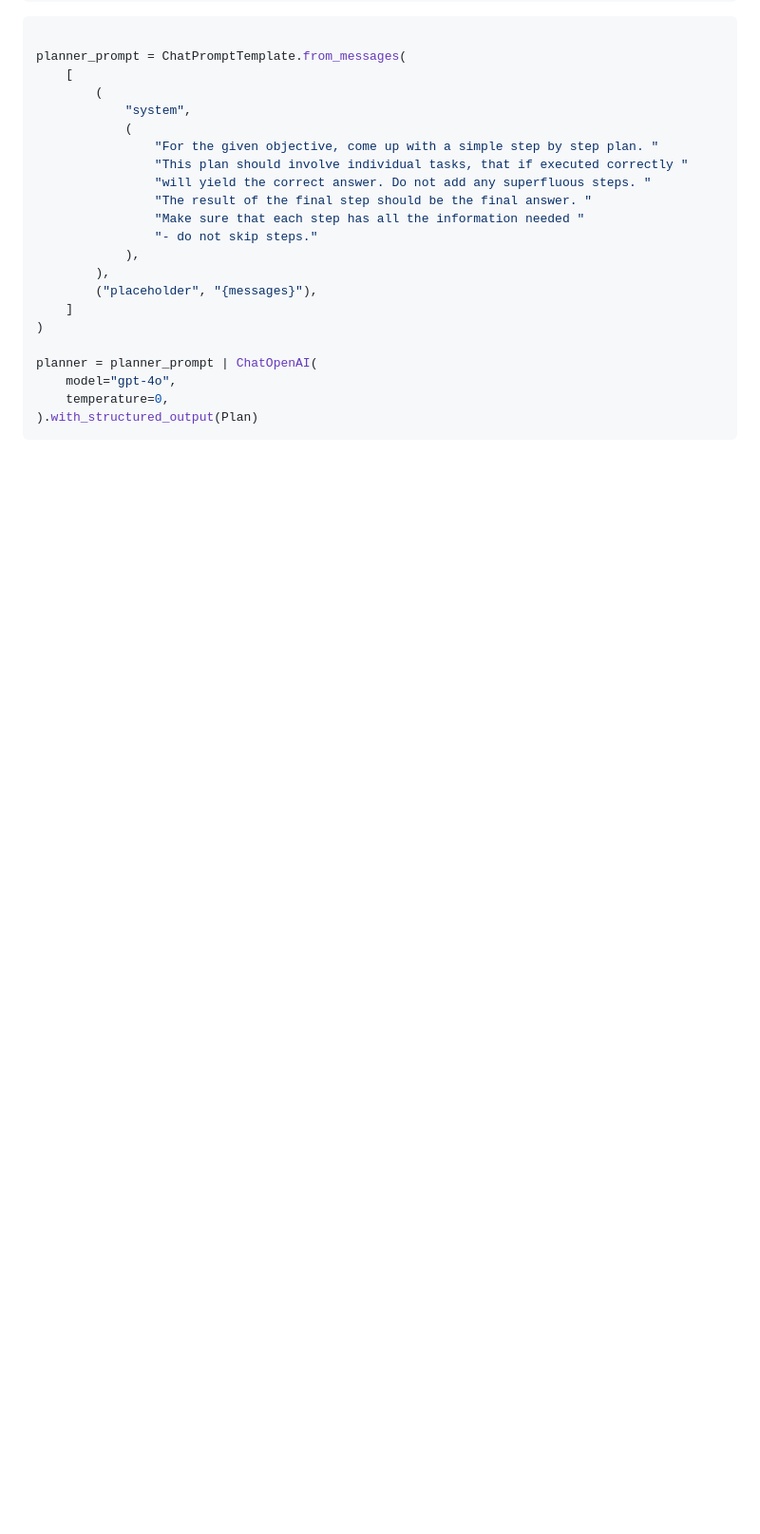
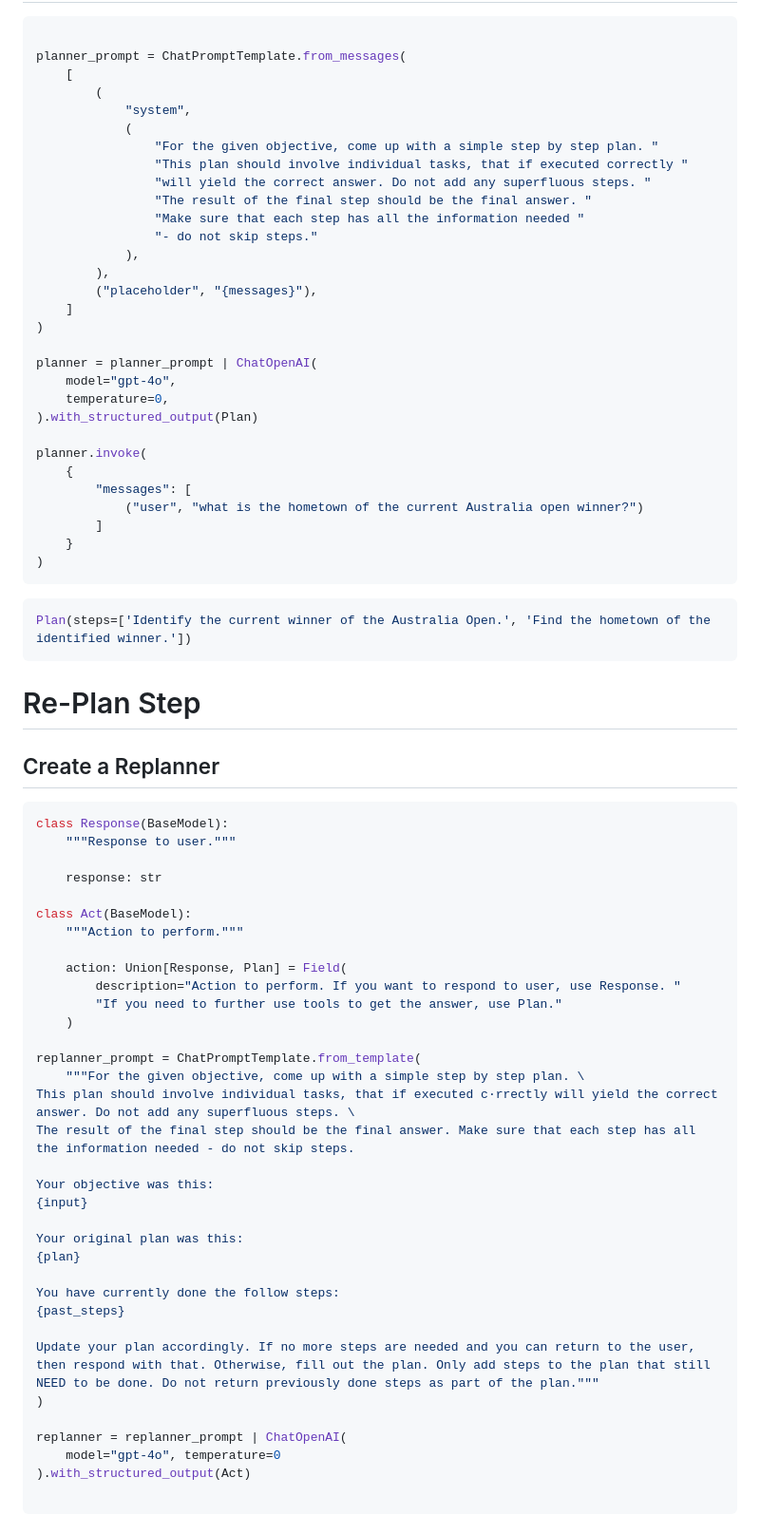
Before and after one commit to Gongqing0627/Notes, a Markdown page: Modern Agent/Planning Agent.md, the part around one of its changes. Shown at 95% size. GitHub-like rendering; blank space fills up the shorter version.

````diff
--- a/Modern Agent/Planning Agent.md
+++ b/Modern Agent/Planning Agent.md
@@ -143,5 +148,56 @@ planner = planner_prompt | ChatOpenAI(
     model="gpt-4o",
     temperature=0,
 ).with_structured_output(Plan)
+
+planner.invoke(
+    {
+        "messages": [
+            ("user", "what is the hometown of the current Australia open winner?")
+        ]
+    }
+)
+```
+```python
+Plan(steps=['Identify the current winner of the Australia Open.', 'Find the hometown of the identified winner.'])
 ```
 
+# Re-Plan Step
+
+## Create a Replanner
+```python
+class Response(BaseModel):
+    """Response to user."""
+
+    response: str
+
+class Act(BaseModel):
+    """Action to perform."""
+
+    action: Union[Response, Plan] = Field(
+        description="Action to perform. If you want to respond to user, use Response. "
+        "If you need to further use tools to get the answer, use Plan."
+    )
+
+replanner_prompt = ChatPromptTemplate.from_template(
+    """For the given objective, come up with a simple step by step plan. \
+This plan should involve individual tasks, that if executed c·rrectly will yield the correct answer. Do not add any superfluous steps. \
+The result of the final step should be the final answer. Make sure that each step has all the information needed - do not skip steps.
+
+Your objective was this:
+{input}
+
+Your original plan was this:
+{plan}
+
+You have currently done the follow steps:
+{past_steps}
+
+Update your plan accordingly. If no more steps are needed and you can return to the user, then respond with that. Otherwise, fill out the plan. Only add steps to the plan that still NEED to be done. Do not return previously done steps as part of the plan."""
+)
+
+replanner = replanner_prompt | ChatOpenAI(
+    model="gpt-4o", temperature=0
+).with_structured_output(Act)
+
+```
+
````
Also changed, not shown: other parts of Modern Agent/Planning Agent.md (+96 -0 lines), Modern Agent/assets/Pasted image 20260926210509.png (added), Modern Agent/assets/Pasted image 20260926212922.png (added).
